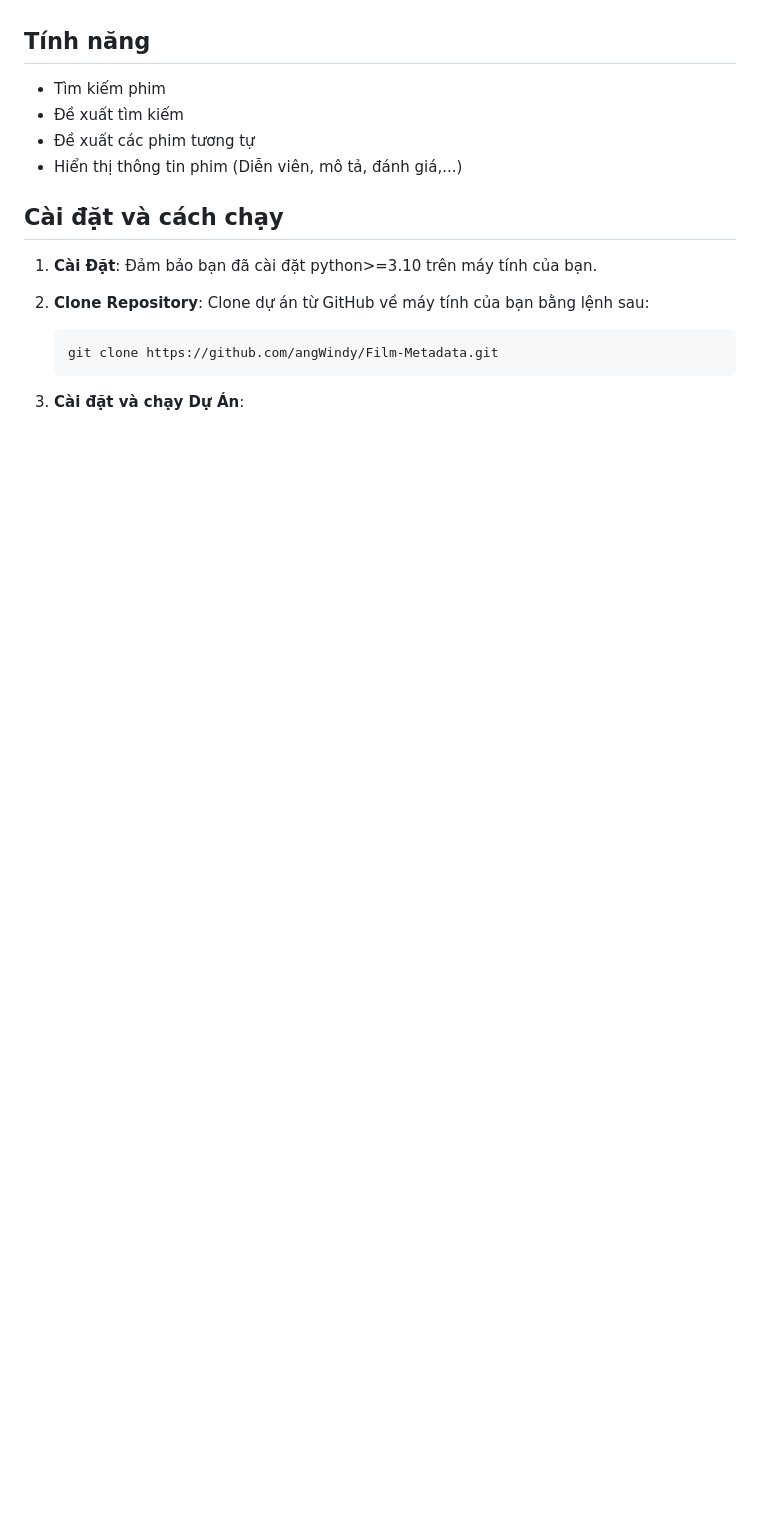
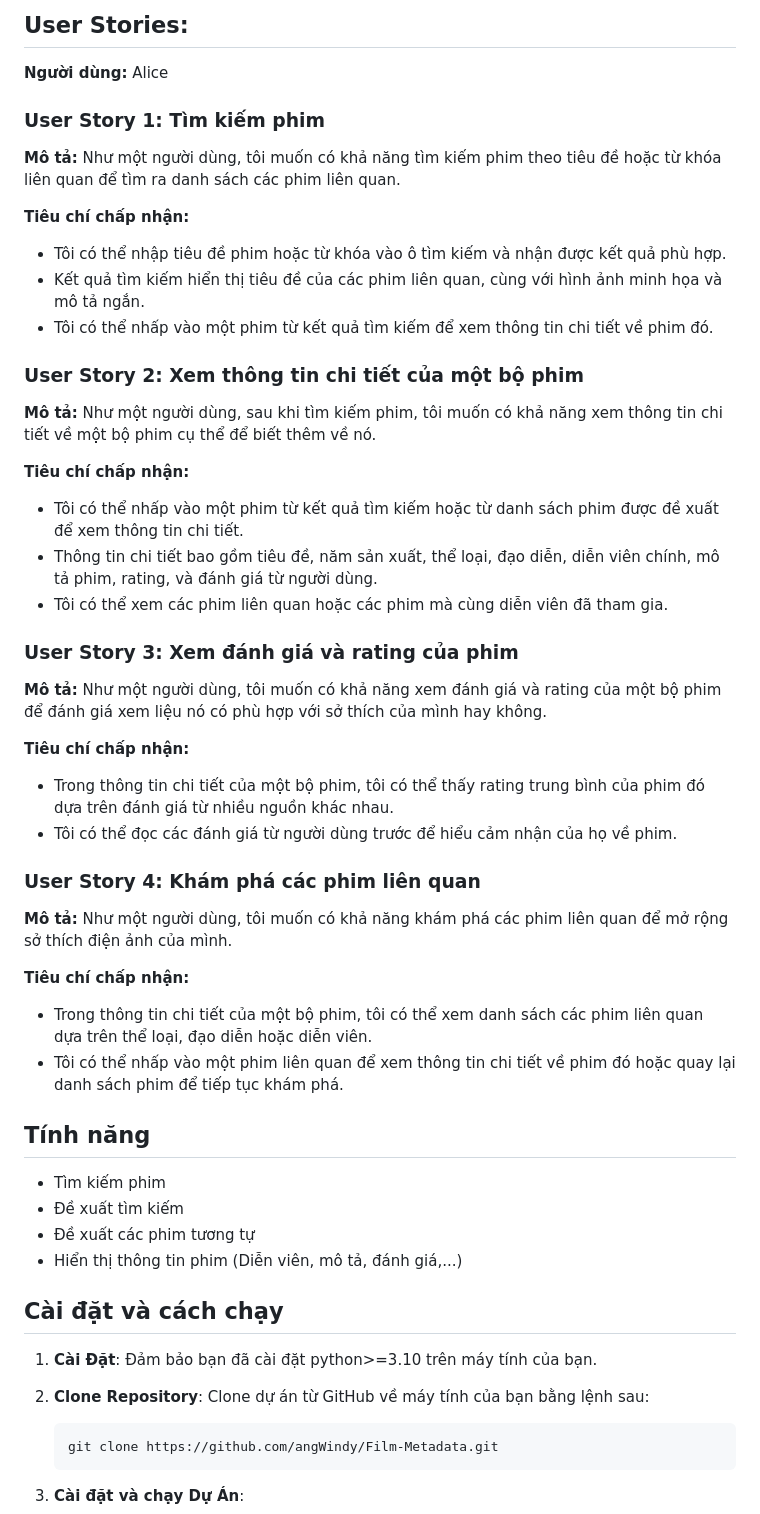
Before and after one commit to angWindy/Film-Metadata, a Markdown page: README.md, the part around one of its changes. Rendered like a GitHub page; blank space fills up the shorter version.

```diff
--- a/README.md
+++ b/README.md
@@ -11,3 +56,45 @@ Film-Metadata là một dự án Python Framework Frontend API cho việc tìm k
+## User Stories:
+
+**Người dùng:** Alice
+
+### User Story 1: Tìm kiếm phim
+
+**Mô tả:**
+Như một người dùng, tôi muốn có khả năng tìm kiếm phim theo tiêu đề hoặc từ khóa liên quan để tìm ra danh sách các phim liên quan.
+
+**Tiêu chí chấp nhận:**
+- Tôi có thể nhập tiêu đề phim hoặc từ khóa vào ô tìm kiếm và nhận được kết quả phù hợp.
+- Kết quả tìm kiếm hiển thị tiêu đề của các phim liên quan, cùng với hình ảnh minh họa và mô tả ngắn.
+- Tôi có thể nhấp vào một phim từ kết quả tìm kiếm để xem thông tin chi tiết về phim đó.
+
+### User Story 2: Xem thông tin chi tiết của một bộ phim
+
+**Mô tả:**
+Như một người dùng, sau khi tìm kiếm phim, tôi muốn có khả năng xem thông tin chi tiết về một bộ phim cụ thể để biết thêm về nó.
+
+**Tiêu chí chấp nhận:**
+- Tôi có thể nhấp vào một phim từ kết quả tìm kiếm hoặc từ danh sách phim được đề xuất để xem thông tin chi tiết.
+- Thông tin chi tiết bao gồm tiêu đề, năm sản xuất, thể loại, đạo diễn, diễn viên chính, mô tả phim, rating, và đánh giá từ người dùng.
+- Tôi có thể xem các phim liên quan hoặc các phim mà cùng diễn viên đã tham gia.
+
+### User Story 3: Xem đánh giá và rating của phim
+
+**Mô tả:**
+Như một người dùng, tôi muốn có khả năng xem đánh giá và rating của một bộ phim để đánh giá xem liệu nó có phù hợp với sở thích của mình hay không.
+
+**Tiêu chí chấp nhận:**
+- Trong thông tin chi tiết của một bộ phim, tôi có thể thấy rating trung bình của phim đó dựa trên đánh giá từ nhiều nguồn khác nhau.
+- Tôi có thể đọc các đánh giá từ người dùng trước để hiểu cảm nhận của họ về phim.
+
+### User Story 4: Khám phá các phim liên quan
+
+**Mô tả:**
+Như một người dùng, tôi muốn có khả năng khám phá các phim liên quan để mở rộng sở thích điện ảnh của mình.
+
+**Tiêu chí chấp nhận:**
+- Trong thông tin chi tiết của một bộ phim, tôi có thể xem danh sách các phim liên quan dựa trên thể loại, đạo diễn hoặc diễn viên.
+- Tôi có thể nhấp vào một phim liên quan để xem thông tin chi tiết về phim đó hoặc quay lại danh sách phim để tiếp tục khám phá.
+
 
 ## Tính năng
 
```
Also changed, not shown: other parts of README.md (+46 -30 lines).
